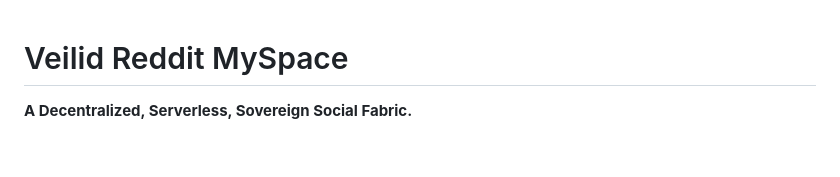
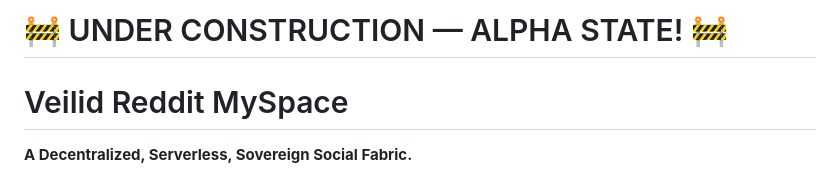
Before and after one commit to robertpelloni/veilid_reddit_facebook, a Markdown page: README.md, the part around the change. GitHub-like rendering; blank space fills up the shorter version.

Commit message:
docs: add 'UNDER CONSTRUCTION — ALPHA STATE' header to README

```diff
--- a/README.md
+++ b/README.md
@@ -1,3 +1,5 @@
+# 🚧 UNDER CONSTRUCTION — ALPHA STATE! 🚧
+
 # Veilid Reddit MySpace
 
 **A Decentralized, Serverless, Sovereign Social Fabric.**
```
